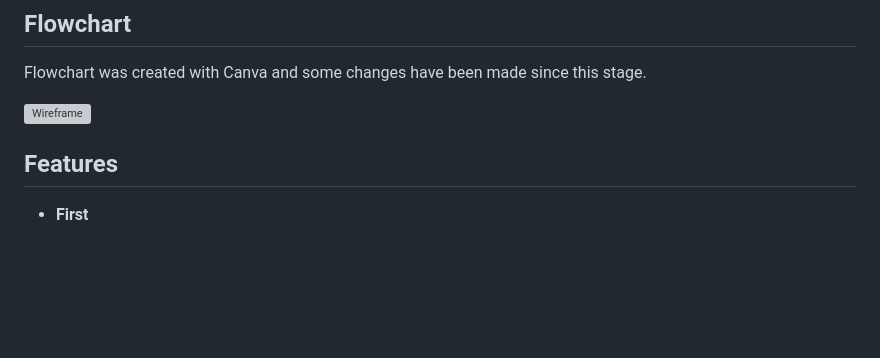
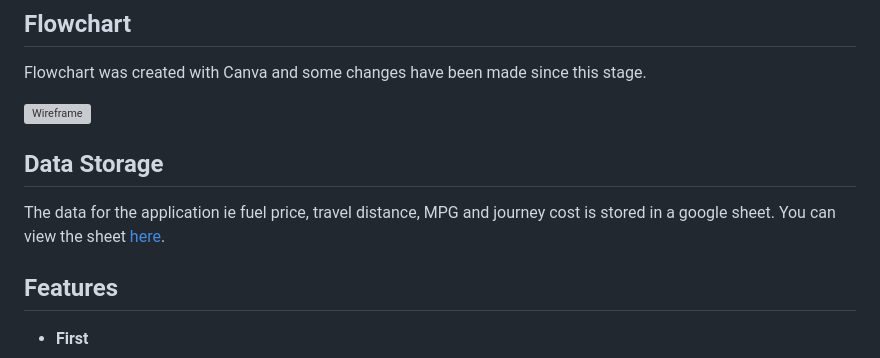
Before and after one commit to Mbutler1991/fuel-calculator, a Markdown page: README.md, the part around the change. GitHub-like rendering; blank space fills up the shorter version; grey boxes are pictures that could not be loaded.

Commit message:
Update README.md added data storage section
added data storage section with link to google sheets

```diff
--- a/README.md
+++ b/README.md
@@ -20,6 +20,10 @@ I would ideally like to introduce this to motorists by word of mouth and a targe
 Flowchart was created with Canva and some changes have been made since this stage.
 
 ![Wireframe](https://github.com/Mbutler1991/Koh-iNoor/blob/master/assets/Screenshots/wireframe.png)
+
+## Data Storage
+
+The data for the application ie fuel price, travel distance, MPG and journey cost is stored in a google sheet. You can view the sheet [here](https://docs.google.com/spreadsheets/d/1pIAS9SkPGWzBjLZG3S6vO8TamaAEemttbZBdWit8Eck/edit?pli=1#gid=1680754323).
 
 ## Features
 
```
